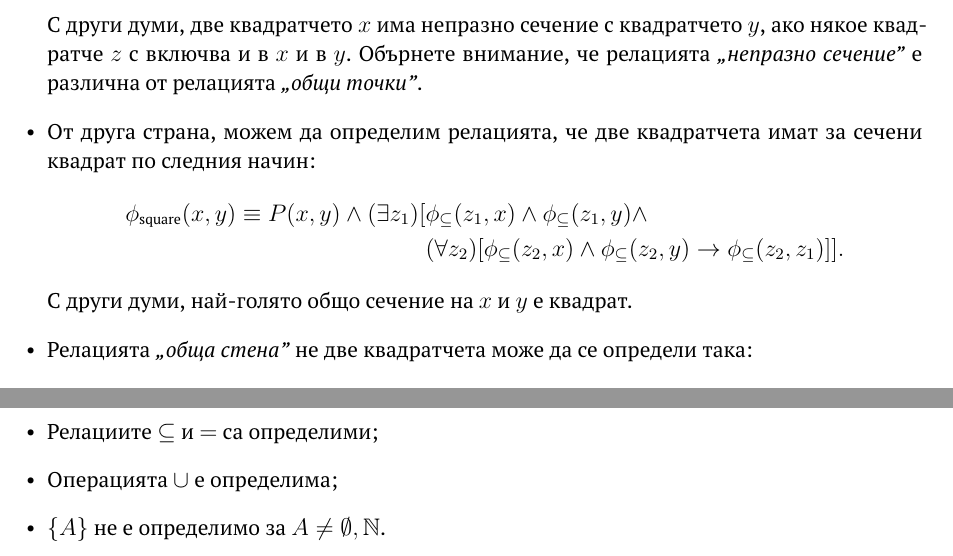
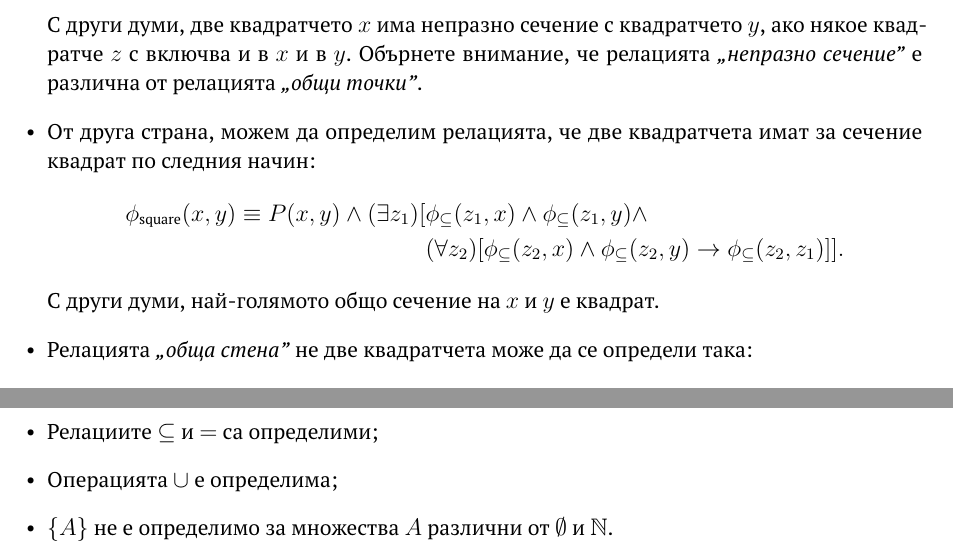
Before and after one commit to stefk0/lp, a LaTeX document (lp.tex, which reads logic/automorphism.tex, logic/definability.tex): two parts of pages 9 and 14 of 17, joined at a grey line, cut so that both start at the same text. Compiled offline with pdfLaTeX.

Commit message:
Дребни промени

```diff
--- a/logic/automorphism.tex
+++ b/logic/automorphism.tex
@@ -205,7 +205,7 @@
   \item
     Операцията $\cup$ е определима;
   \item
-    $\{A\}$ не е определимо за $A \neq \emptyset, \Nat$.
+    $\{A\}$ не е определимо за множества $A$ различни от $\emptyset$ и $\Nat$.
   \end{itemize}
 \end{problem}
 \begin{hint}
--- a/logic/definability.tex
+++ b/logic/definability.tex
@@ -140,12 +140,12 @@
     квадратче $z$ с включва и в $x$ и в $y$.
     Обърнете внимание, че релацията \emph{,,непразно сечение''} е различна от релацията \emph{,,общи точки''}.
   \item
-    От друга страна, можем да определим релацията, че две квадратчета имат за сечени квадрат по следния начин:
+    От друга страна, можем да определим релацията, че две квадратчета имат за сечение квадрат по следния начин:
     \begin{align*}
       \phi_{\text{square}}(x,y) \equiv P(x,y) \land (\exists z_1)[ & \phi_{\subseteq}(z_1,x) \land \phi_{\subseteq}(z_1,y) \land \\
                                                     & (\forall z_2)[\phi_{\subseteq}(z_2,x) \land \phi_{\subseteq}(z_2,y) \to \phi_{\subseteq}(z_2,z_1)]].
     \end{align*}
-    С други думи, най-голято общо сечение на $x$ и $y$ е квадрат.
+    С други думи, най-голямото общо сечение на $x$ и $y$ е квадрат.
   \item
     Релацията \emph{,,обща стена''} не две квадратчета може да се определи така:
     \begin{align*}
```
Also changed, not shown: logic/automorphism.tex (2 more changed lines).
